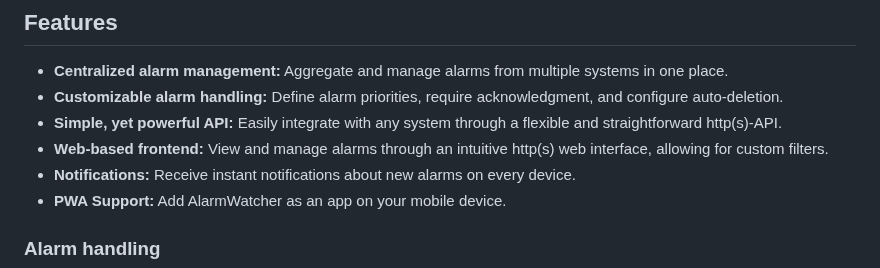
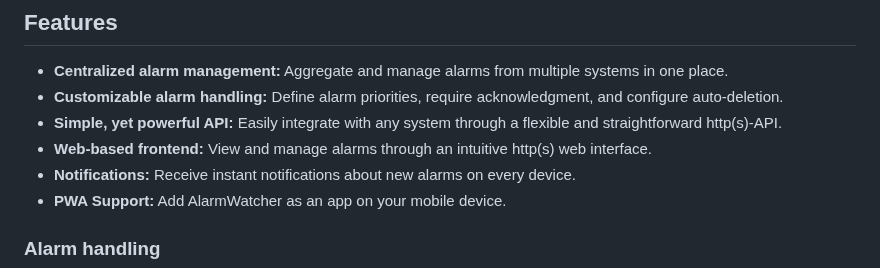
Before and after one commit to johnny-de/AlarmWatcher, a Markdown page: README.md, the part around one of its changes. Rendered like a GitHub page.

```diff
--- a/README.md
+++ b/README.md
@@ -28,7 +28,7 @@ AlarmWatcher is a versatile, self-hosted and intuitive to use alarm management s
 - **Centralized alarm management:** Aggregate and manage alarms from multiple systems in one place.
 - **Customizable alarm handling:** Define alarm priorities, require acknowledgment, and configure auto-deletion.
 - **Simple, yet powerful API:** Easily integrate with any system through a flexible and straightforward http(s)-API.
-- **Web-based frontend:** View and manage alarms through an intuitive http(s) web interface, allowing for custom filters.
+- **Web-based frontend:** View and manage alarms through an intuitive http(s) web interface.
 - **Notifications:** Receive instant notifications about new alarms on every device.
 - **PWA Support:** Add AlarmWatcher as an app on your mobile device.
 
```
Also changed, not shown: other parts of README.md (+0 -2 lines).
